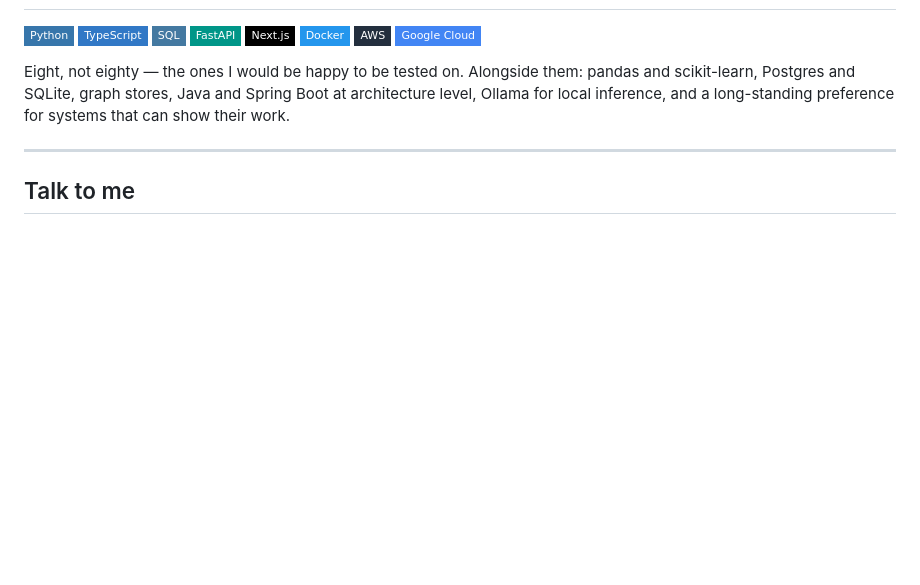
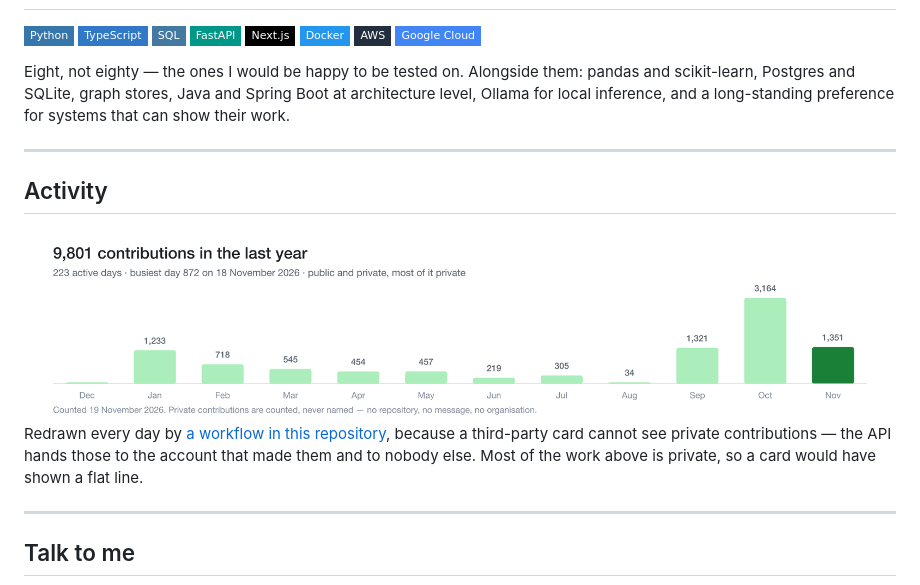
Before and after one commit to adminleo/adminleo, a Markdown page: README.md, the part around the change. Drawn GitHub-style; pictures changed too: assets/contributions-light.png (added); badges without logos; blank space fills up the shorter version.

```diff
--- a/README.md
+++ b/README.md
@@ -248,6 +248,21 @@ preference for systems that can show their work.
 
 ---
 
+## Activity
+
+<picture>
+  <source media="(prefers-color-scheme: dark)" srcset="assets/contributions-dark.png">
+  <img src="assets/contributions-light.png" alt="Contributions over the last twelve months, by month, public and private">
+</picture>
+
+Redrawn every day by
+[a workflow in this repository](.github/workflows/contributions.yml), because a
+third-party card cannot see private contributions — the API hands those to the
+account that made them and to nobody else. Most of the work above is private,
+so a card would have shown a flat line.
+
+---
+
 ## Talk to me
 
 If any of this is close to a problem you have:
```
Also changed, not shown: assets/contributions-dark.png (added), 4 other files.
